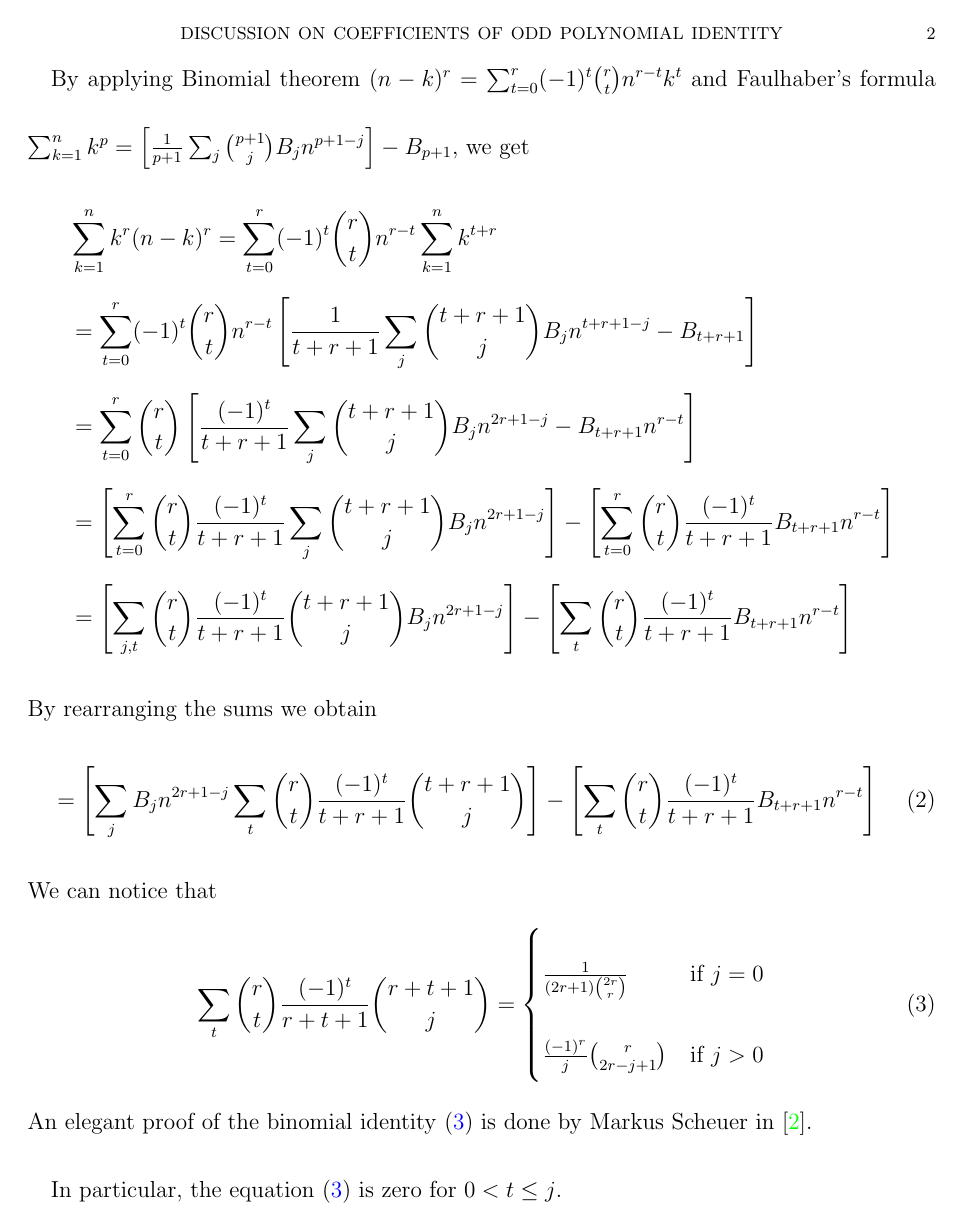
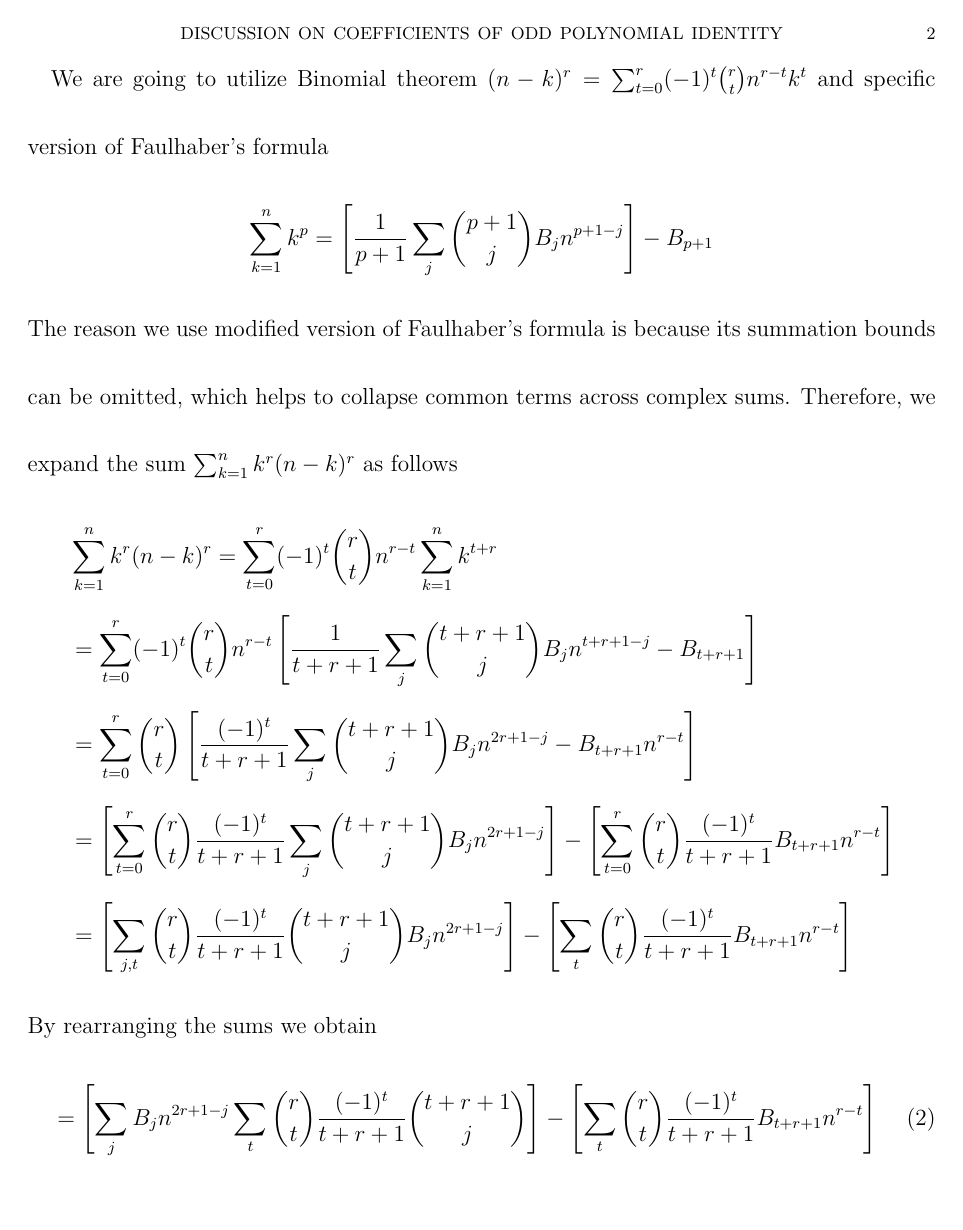
Before and after one commit to kolosovpetro/DiscussionOnCoefficientsOfOddPolynomialIdentity, a LaTeX paper (src/DiscussionOnCoefficientsOfOddPolynomialIdentity.tex, which reads src/sections/02_introduction.tex): page 2 of 10 before the commit and page 2 of 11 after it. Compiled offline with pdfLaTeX.

Commit message:
work in progress

```diff
--- a/src/sections/02_introduction.tex
+++ b/src/sections/02_introduction.tex
@@ -13,8 +13,13 @@ The main idea of Alekseyev's approach was to utilize a recurrence relation to ev
 starting from the base case $\coeffA{m}{m}$ and then evaluating the next coefficient $\coeffA{m}{m-1}$
 by using backtracking, continuing similarly up to $\coeffA{m}{0}$.
 
-By applying Binomial theorem $(n-k)^r=\sum_{t=0}^{r} (-1)^t \binom{r}{t} n^{r-t} k^t$ and Faulhaber's formula
-$\sum_{k=1}^{n} k^{p} = \left[ \frac{1}{p+1}\sum_{j} \binom{p+1}{j} \bernoulli{j} n^{p+1-j} \right] - \bernoulli{p+1}$, we get
+We are going to utilize Binomial theorem $(n-k)^r=\sum_{t=0}^{r} (-1)^t \binom{r}{t} n^{r-t} k^t$ and specific version of Faulhaber's formula
+\begin{align*}
+    \sum_{k=1}^{n} k^{p} = \left[ \frac{1}{p+1}\sum_{j} \binom{p+1}{j} \bernoulli{j} n^{p+1-j} \right] - \bernoulli{p+1}
+\end{align*}
+The reason we use modified version of Faulhaber's formula is because its summation bounds can be omitted,
+which helps to collapse common terms across complex sums.
+Therefore, we expand the sum $\sum_{k=1}^{n} k^{r} (n-k)^{r}$ as follows
 \begin{align*}
     &\sum_{k=1}^{n} k^{r} (n-k)^{r}
     = \sum_{t=0}^{r} (-1)^t \binom{r}{t} n^{r-t} \sum_{k=1}^{n} k^{t+r} \\
@@ -101,4 +108,3 @@ To take the coefficient of $n^{2m+1}$ we fix $r=m$ and $k=m$ in~\eqref{eq:main_r
     &[n^{2m+1}] \left( \sum_{r} \coeffA{m}{r} \frac{1}{(2r+1) \binom{2r}{r}} n^{2r+1} + 2 \sum_{r, \; k} \coeffA{m}{r} \frac{(-1)^r}{2r-2k} \binom{r}{2k+1} \bernoulli{2r-2k} n^{2k+1} - n^{2m+1} \right) \\
     &= \coeffA{m}{m} \frac{1}{(2m+1) \binom{2m}{m}} + 2 \sum_{r=m}^{m} \coeffA{m}{r} \frac{(-1)^r}{2r-2m} \binom{r}{2m+1} \bernoulli{2r-2m} - 1
 \end{align*}
-The sum $2 \sum_{r} \coeffA{m}{r} \frac{(-1)^r}{2r-2m} \binom{r}{2m+1} \bernoulli{2r-2m}$ collapses because $r$ runs over
```
Also changed, not shown: out/DiscussionOnCoefficientsOfOddPolynomialIdentity.pdf, src/sections/02_introduction.tex (13 more changed lines).
